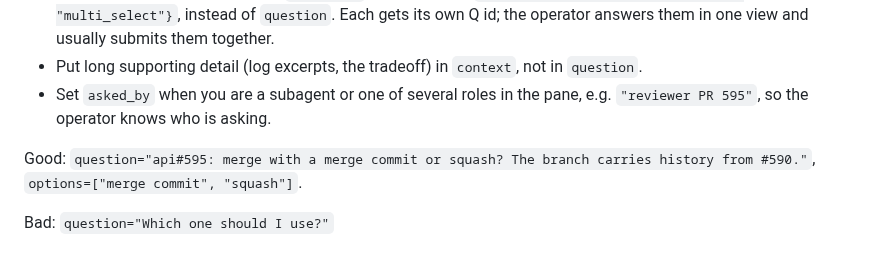
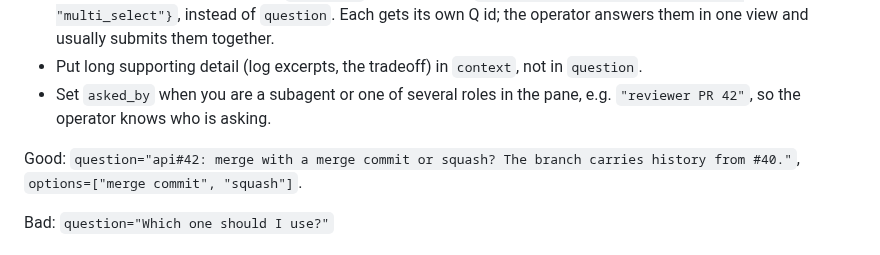
Before and after one commit to LeaveMyYard/herdr-inbox, a Markdown page: skills/operator-questions/SKILL.md, the part around the change. Drawn GitHub-style.

```diff
--- a/skills/operator-questions/SKILL.md
+++ b/skills/operator-questions/SKILL.md
@@ -43,9 +43,9 @@ history. Make it self-contained:
   Q id; the operator answers them in one view and usually submits them together.
 - Put long supporting detail (log excerpts, the tradeoff) in `context`, not in `question`.
 - Set `asked_by` when you are a subagent or one of several roles in the pane, e.g.
-  `"reviewer PR 595"`, so the operator knows who is asking.
+  `"reviewer PR 42"`, so the operator knows who is asking.
 
-Good: `question="api#595: merge with a merge commit or squash? The branch carries history from #590."`,
+Good: `question="api#42: merge with a merge commit or squash? The branch carries history from #40."`,
 `options=["merge commit", "squash"]`.
 
 Bad: `question="Which one should I use?"`
```
Also changed, not shown: README.md (+2 -2 lines), docs/DESIGN.md (+1 -1 lines), docs/screenshots/empty.png, docs/screenshots/preview.png, docs/screenshots/single.png, docs/screenshots/submit.png, docs/screenshots/tabs.png, 7 other files.
